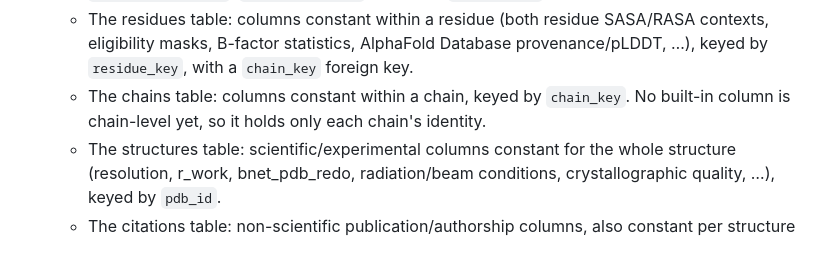
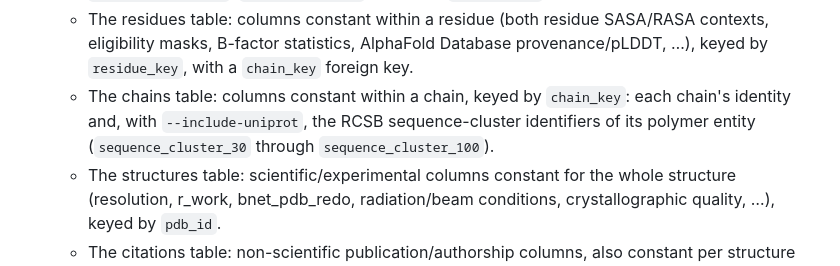
Before and after one commit to snell-lab/pdb-ai, a Markdown page: docs/dataset-schema.md, the part around the change. GitHub-like rendering.

Commit message:
Describe the chain table's sequence-cluster columns
The schema documentation said no built-in column is chain-level, but with
--include-uniprot the chains table carries the RCSB sequence-cluster
identifiers of each chain's polymer entity.

```diff
--- a/docs/dataset-schema.md
+++ b/docs/dataset-schema.md
@@ -24,8 +24,10 @@ Every enrichment engine feeds into the same fully-computed atom frame.
     SASA/RASA contexts, eligibility masks, B-factor statistics, AlphaFold
     Database provenance/pLDDT, …), keyed by `residue_key`, with a `chain_key`
     foreign key.
-  - The chains table: columns constant within a chain, keyed by `chain_key`. No
-    built-in column is chain-level yet, so it holds only each chain's identity.
+  - The chains table: columns constant within a chain, keyed by `chain_key`: each
+    chain's identity and, with `--include-uniprot`, the RCSB sequence-cluster
+    identifiers of its polymer entity (`sequence_cluster_30` through
+    `sequence_cluster_100`).
   - The structures table: scientific/experimental columns constant for the whole
     structure (resolution, r_work, bnet_pdb_redo, radiation/beam conditions,
     crystallographic quality, …), keyed by `pdb_id`.
```
